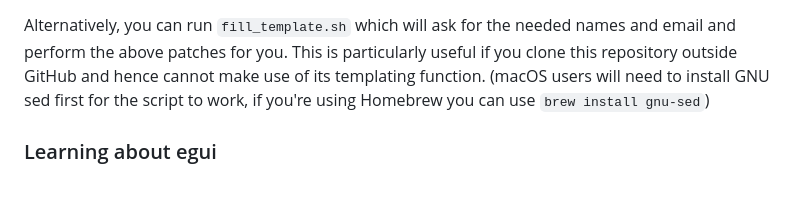
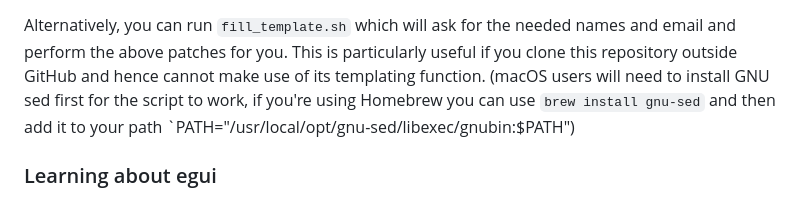
Before and after one commit to emilk/eframe_template, a Markdown page: README.md, the part around the change. Rendered like a GitHub page.

Commit message:
update comment to also add the next step of adding gnused into our path

```diff
--- a/README.md
+++ b/README.md
@@ -27,7 +27,7 @@ Change the name of the crate: Choose a good name for your project, and change th
 
 Alternatively, you can run `fill_template.sh` which will ask for the needed names and email and perform the above patches for you. This is particularly useful if you clone this repository outside GitHub and hence cannot make use of its
 templating function.
-(macOS users will need to install GNU sed first for the script to work, if you're using Homebrew you can use `brew install gnu-sed`)
+(macOS users will need to install GNU sed first for the script to work, if you're using Homebrew you can use `brew install gnu-sed` and then add it to your path `PATH="/usr/local/opt/gnu-sed/libexec/gnubin:$PATH")
 ### Learning about egui
 
 `src/app.rs` contains a simple example app. This is just to give some inspiration - most of it can be removed if you like.
```
